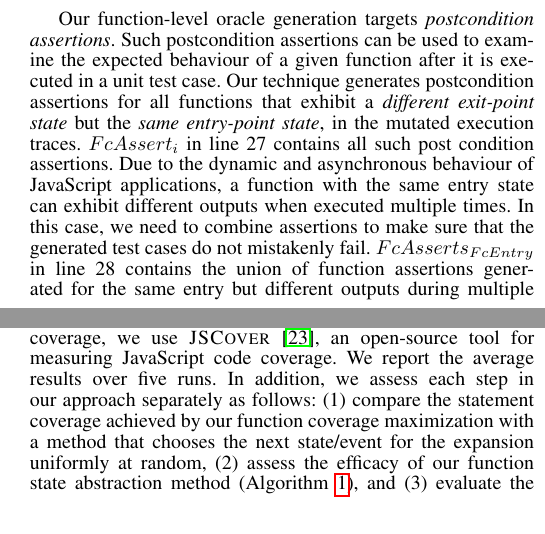
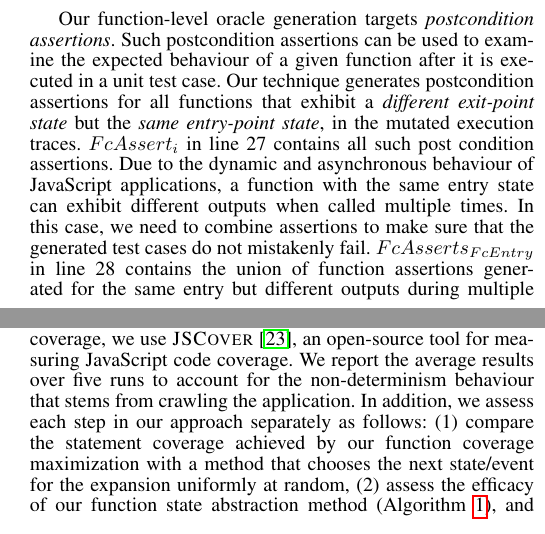
Before and after one commit to mirshokraie/papers, a LaTeX paper (oldPythia-icst15/paper.tex, which reads oldPythia-icst15/evaluation.tex, oldPythia-icst15/oracleGen.tex): two parts of the columns of pages 7 and 8 of 10, joined at a grey line, cut so that both start at the same text. Compiled offline with pdfLaTeX.

Commit message:
final changes

```diff
--- a/oldPythia-icst15/evaluation.tex
+++ b/oldPythia-icst15/evaluation.tex
@@ -41,7 +41,7 @@ We give \tool 10 minutes in total for each application.
 %\jscover \cite{jscover}, an open-source tool for measuring \javascript code coverage, is used to measure the statement coverage. We collect the traces of the executed statements after each event is triggered.
 %Finally, we compare the statement coverage achieved by running the generated event sequences separately.
 \headbf{Test Case Generation (RQ1)} \label{test-gen-setup}
-To measure client-side code coverage, we use \jscover \cite{jscover}, an open-source tool for measuring \javascript code coverage. We report the average results over five runs.
+To measure client-side code coverage, we use \jscover \cite{jscover}, an open-source tool for measuring \javascript code coverage. We report the average results over five runs to account for the non-determinism behaviour that stems from crawling the application.
 In addition,  we assess each step in our approach separately as follows:
 (1) compare the statement coverage achieved by our function coverage maximization with a method that chooses the next state/event for the expansion uniformly at random,
 (2) assess the efficacy of our function state abstraction method (\algref{stateAbstractionAlgo}), and
--- a/oldPythia-icst15/oracleGen.tex
+++ b/oldPythia-icst15/oracleGen.tex
@@ -66,7 +66,7 @@ Our function-level oracle generation targets \emph{postcondition assertions}.
 %The postcondition is an observable state after the unit test execution. Therefore,
 Such postcondition assertions can be used to examine the expected behaviour of a given function after it is executed in a unit test case.
 Our technique generates postcondition assertions for all functions that exhibit a \emph{different exit-point state} but the \emph{same entry-point state}, in the mutated execution traces. $FcAssert_i$ in line 27 contains all such post condition assertions.
-Due to the dynamic and asynchronous behaviour of \javascript applications, a function with the same entry state can exhibit different outputs when executed multiple times. %though the entry state of the function remains the same.
+Due to the dynamic and asynchronous behaviour of \javascript applications, a function with the same entry state can exhibit different outputs when called multiple times. %though the entry state of the function remains the same.
 In this case, we need to combine assertions to make sure that the generated test cases do not mistakenly fail. $FcAsserts_{FcEntry}$ in line 28
 contains the union of function assertions generated for the same entry but different outputs during multiple executions.
  %\ali{again line number references don't make much sense,  double check!}
```
Also changed, not shown: oldPythia-icst15/testCaseGen.tex (+1 -1 lines).
